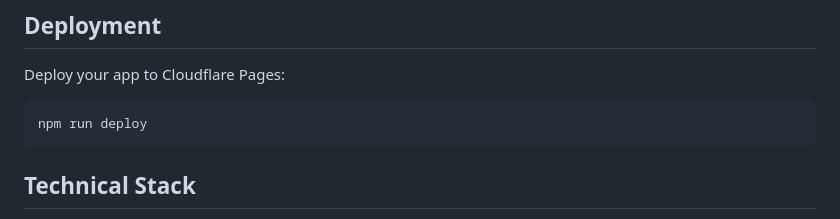
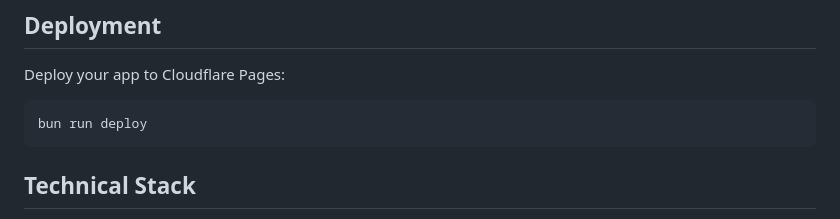
Before and after one commit to fravic/standard-electric, a Markdown page: README.md, the part around the change. Drawn GitHub-style.

````diff
--- a/README.md
+++ b/README.md
@@ -79,7 +79,7 @@ cp .dev.vars.example .dev.vars
 Deploy your app to Cloudflare Pages:
 
 ```sh
-npm run deploy
+bun run deploy
 ```
 
 ## Technical Stack
````
